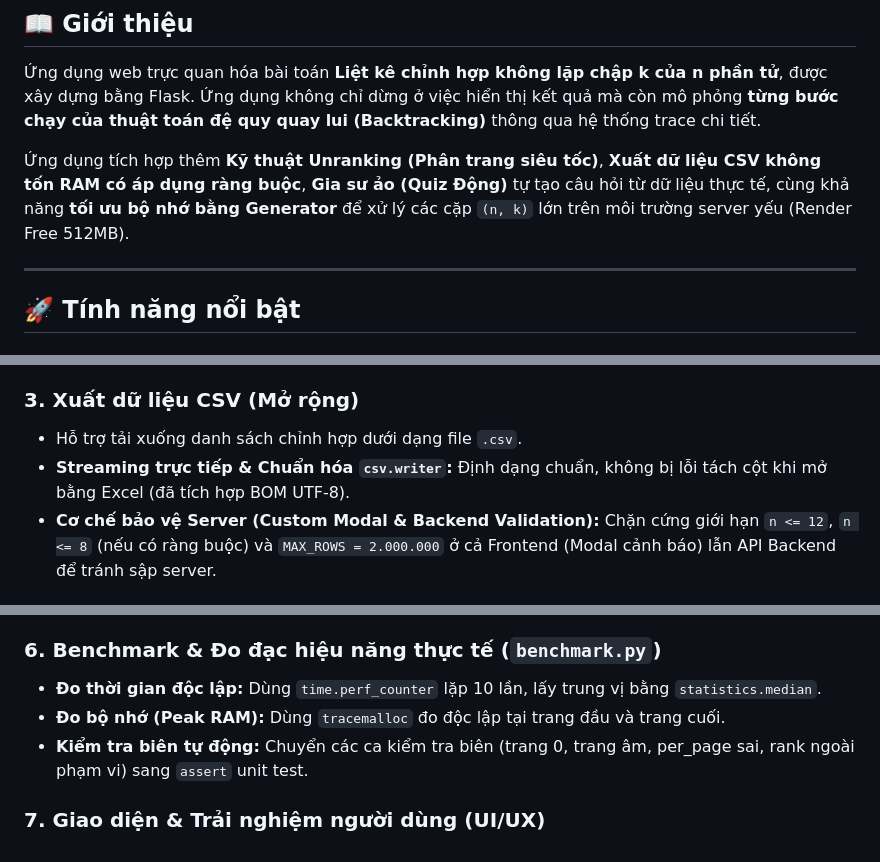
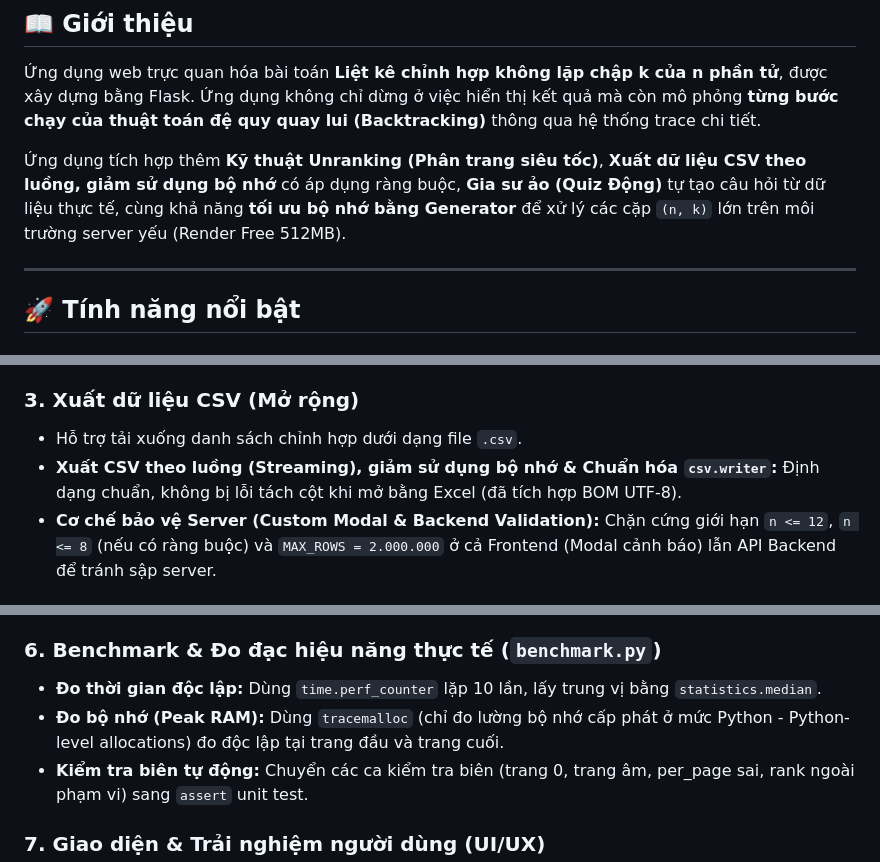
Before and after one commit to KhanhVu156/chinh_hop_app, a Markdown page: README.md, 3 parts joined by grey strips. Rendered like a GitHub page.

Commit message:
I hope this is the last README.nd lol

```diff
--- a/README.md
+++ b/README.md
@@ -62,7 +62,7 @@
 
 Ứng dụng web trực quan hóa bài toán **Liệt kê chỉnh hợp không lặp chập k của n phần tử**, được xây dựng bằng Flask. Ứng dụng không chỉ dừng ở việc hiển thị kết quả mà còn mô phỏng **từng bước chạy của thuật toán đệ quy quay lui (Backtracking)** thông qua hệ thống trace chi tiết.
 
-Ứng dụng tích hợp thêm **Kỹ thuật Unranking (Phân trang siêu tốc)**, **Xuất dữ liệu CSV không tốn RAM có áp dụng ràng buộc**, **Gia sư ảo (Quiz Động)** tự tạo câu hỏi từ dữ liệu thực tế, cùng khả năng **tối ưu bộ nhớ bằng Generator** để xử lý các cặp `(n, k)` lớn trên môi trường server yếu (Render Free 512MB).
+Ứng dụng tích hợp thêm **Kỹ thuật Unranking (Phân trang siêu tốc)**, **Xuất dữ liệu CSV theo luồng, giảm sử dụng bộ nhớ** có áp dụng ràng buộc, **Gia sư ảo (Quiz Động)** tự tạo câu hỏi từ dữ liệu thực tế, cùng khả năng **tối ưu bộ nhớ bằng Generator** để xử lý các cặp `(n, k)` lớn trên môi trường server yếu (Render Free 512MB).
 
 ---
 
@@ -84,7 +84,7 @@
 ### 3. Xuất dữ liệu CSV (Mở rộng)
 
 - Hỗ trợ tải xuống danh sách chỉnh hợp dưới dạng file `.csv`.
-- **Streaming trực tiếp & Chuẩn hóa `csv.writer`:** Định dạng chuẩn, không bị lỗi tách cột khi mở bằng Excel (đã tích hợp BOM UTF-8).
+- **Xuất CSV theo luồng (Streaming), giảm sử dụng bộ nhớ & Chuẩn hóa `csv.writer`:** Định dạng chuẩn, không bị lỗi tách cột khi mở bằng Excel (đã tích hợp BOM UTF-8).
 - **Cơ chế bảo vệ Server (Custom Modal & Backend Validation):** Chặn cứng giới hạn `n <= 12`, `n <= 8` (nếu có ràng buộc) và `MAX_ROWS = 2.000.000` ở cả Frontend (Modal cảnh báo) lẫn API Backend để tránh sập server.
 
 ### 4. Gia sư ảo - Quiz Động (Dynamic Quiz Generator)
@@ -101,7 +101,7 @@
 ### 6. Benchmark & Đo đạc hiệu năng thực tế (`benchmark.py`)
 
 - **Đo thời gian độc lập:** Dùng `time.perf_counter` lặp 10 lần, lấy trung vị bằng `statistics.median`.
-- **Đo bộ nhớ (Peak RAM):** Dùng `tracemalloc` đo độc lập tại trang đầu và trang cuối.
+- **Đo bộ nhớ (Peak RAM):** Dùng `tracemalloc` (chỉ đo lường bộ nhớ cấp phát ở mức Python - Python-level allocations) đo độc lập tại trang đầu và trang cuối.
 - **Kiểm tra biên tự động:** Chuyển các ca kiểm tra biên (trang 0, trang âm, per_page sai, rank ngoài phạm vi) sang `assert` unit test.
 
 ### 7. Giao diện & Trải nghiệm người dùng (UI/UX)
```
